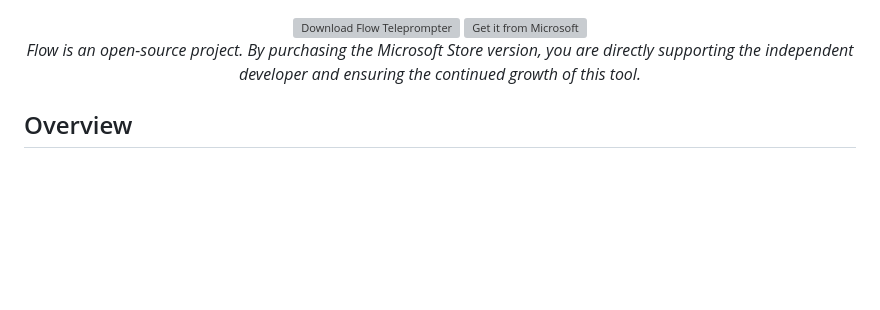
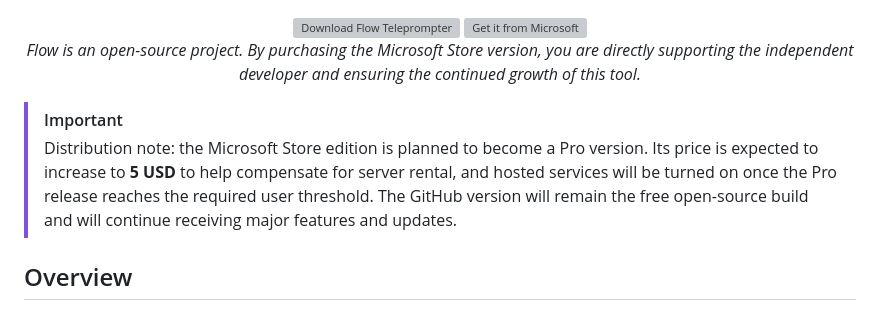
Before and after one commit to LumoRez07/Flow, a Markdown page: README.md, the part around the change. Rendered like a GitHub page; blank space fills up the shorter version; grey boxes are pictures that could not be loaded.

```diff
--- a/README.md
+++ b/README.md
@@ -56,7 +56,11 @@ Please consider starring this repo if it helps you! ⭐
       Flow is an open-source project. By purchasing the Microsoft Store version, you are directly supporting the independent developer and ensuring the continued growth of this tool.
     </i>
   </p>
+
 </div>
+
+> [!IMPORTANT]
+> Distribution note: the Microsoft Store edition is planned to become a Pro version. Its price is expected to increase to **5 USD** to help compensate for server rental, and hosted services will be turned on once the Pro release reaches the required user threshold. The GitHub version will remain the free open-source build and will continue receiving major features and updates.
 
 ## Overview
 
```
